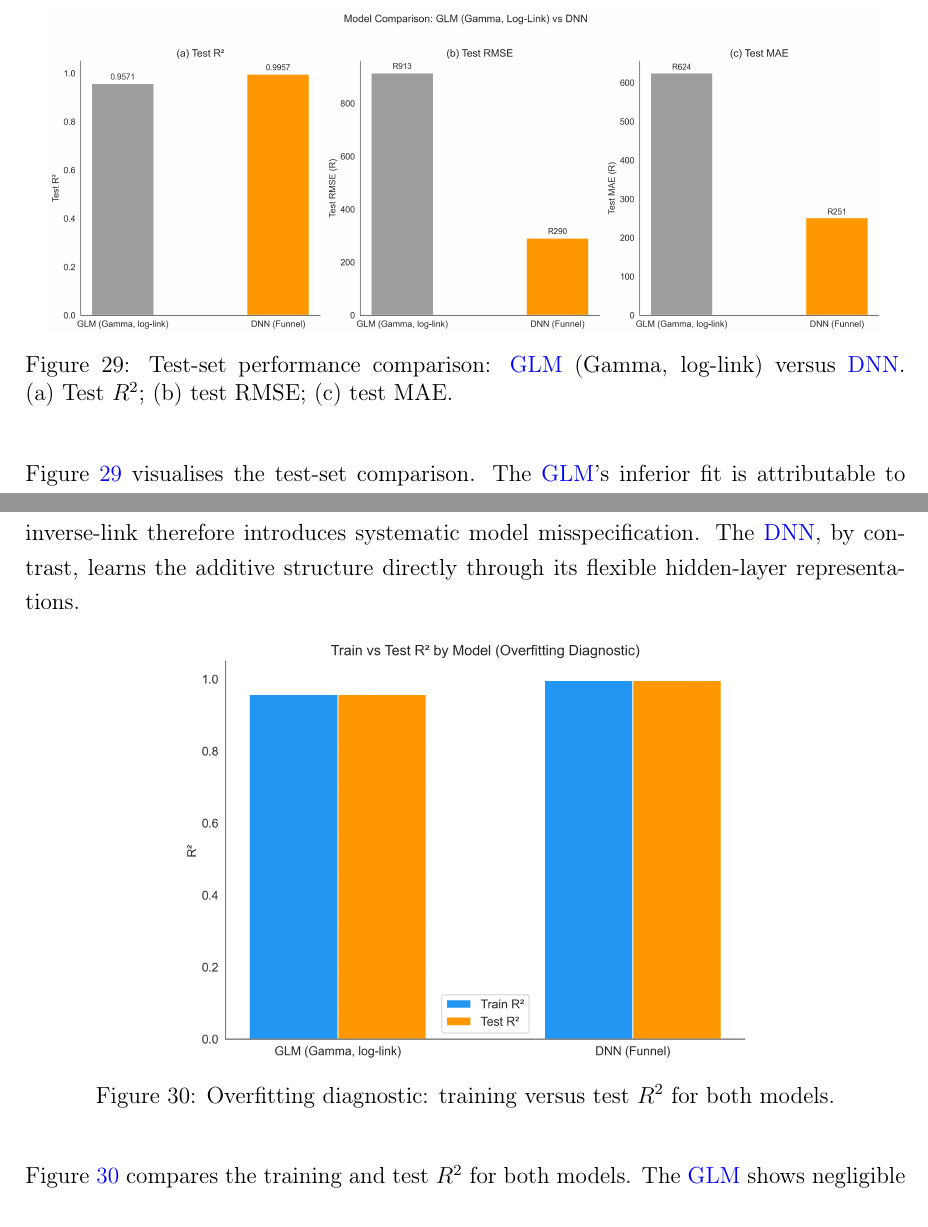
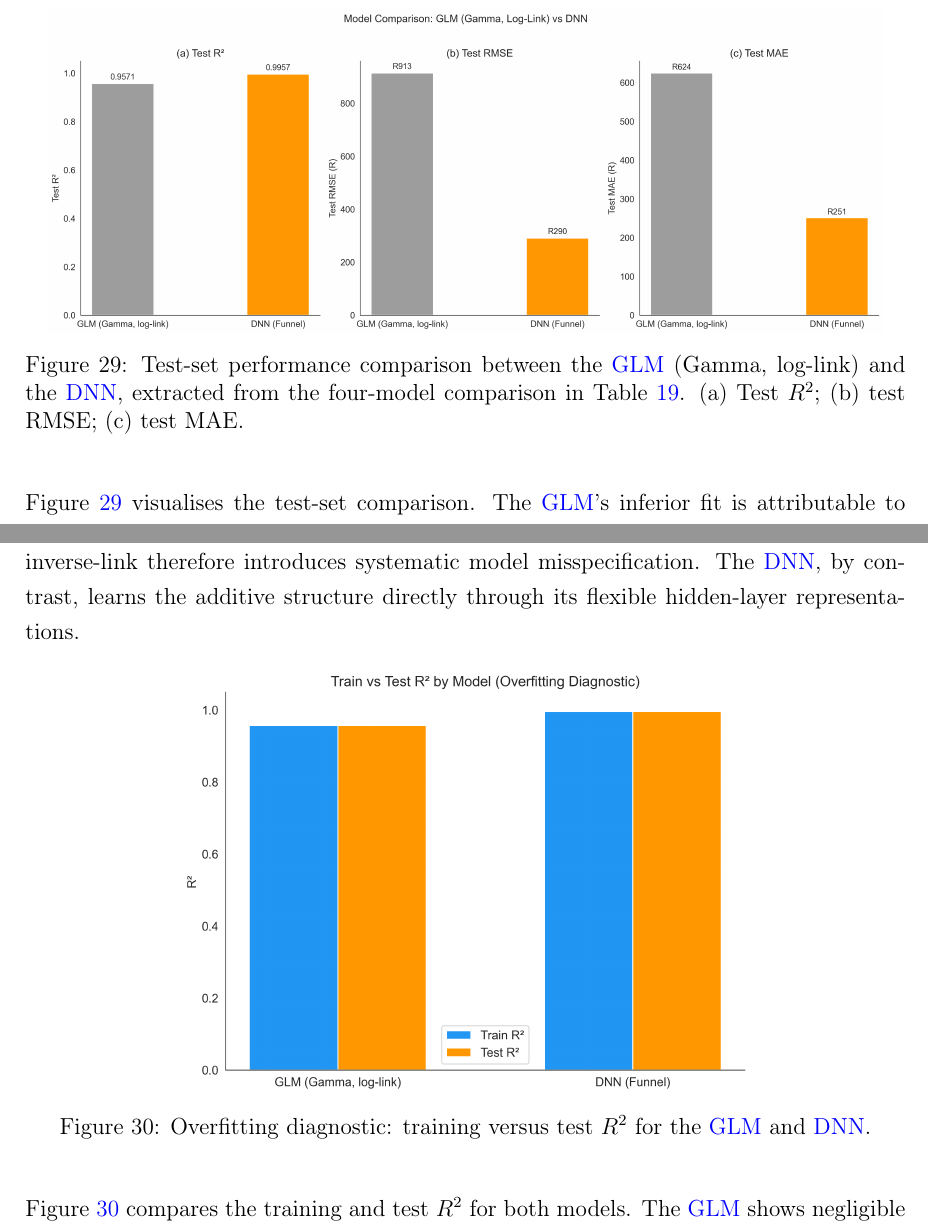
Before and after one commit to thabangTheActuaryCoder/Msc-Mathematical-Statistics-Dissertation, a LaTeX document (main.tex, which reads Thesis/Chapter 4/src/chapter4_results.tex): two parts of page 135 of 201, joined at a grey line, cut so that both start at the same text. Compiled offline with pdfLaTeX.

Commit message:
Clarify figure captions to reference four-model comparison table

```diff
--- a/Thesis/Chapter 4/src/chapter4_results.tex
+++ b/Thesis/Chapter 4/src/chapter4_results.tex
@@ -310,8 +310,10 @@ through piecewise-constant splits.
 \begin{figure}[H]
 \centering
 \includegraphics[width=0.95\textwidth]{Thesis/Chapter 4/Figures/fig_glm_vs_dnn_comparison.png}
-\caption{Test-set performance comparison: \gls{glm} (Gamma, log-link)
-versus \gls{dnn}.  (a)~Test $R^2$; (b)~test RMSE; (c)~test MAE.}
+\caption{Test-set performance comparison between the \gls{glm} (Gamma,
+log-link) and the \gls{dnn}, extracted from the four-model comparison in
+Table~\ref{tab:glm_vs_dnn_comparison_ch4}.  (a)~Test $R^2$; (b)~test
+RMSE; (c)~test MAE.}
 \label{fig:glm_vs_dnn_comparison_ch4}
 \end{figure}
 
@@ -329,8 +331,8 @@ hidden-layer representations.
 \begin{figure}[H]
 \centering
 \includegraphics[width=0.65\textwidth]{Thesis/Chapter 4/Figures/fig_train_test_r2_overfitting.png}
-\caption{Overfitting diagnostic: training versus test $R^2$ for both
-models.}
+\caption{Overfitting diagnostic: training versus test $R^2$ for the
+\gls{glm} and \gls{dnn}.}
 \label{fig:train_test_r2_overfitting_ch4}
 \end{figure}
 
```
